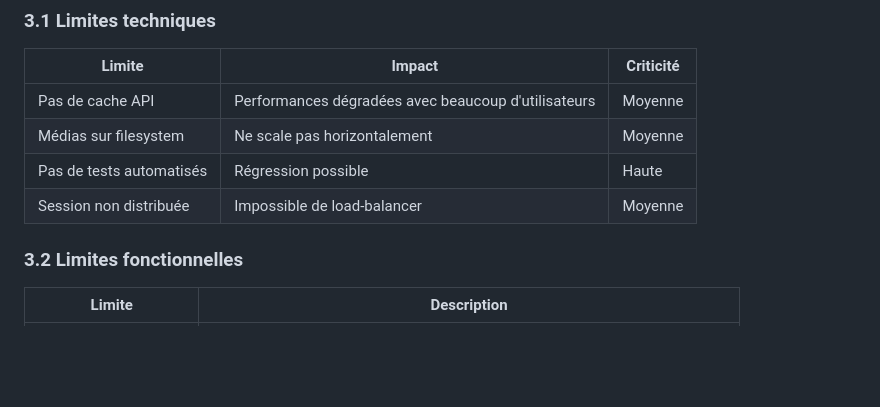
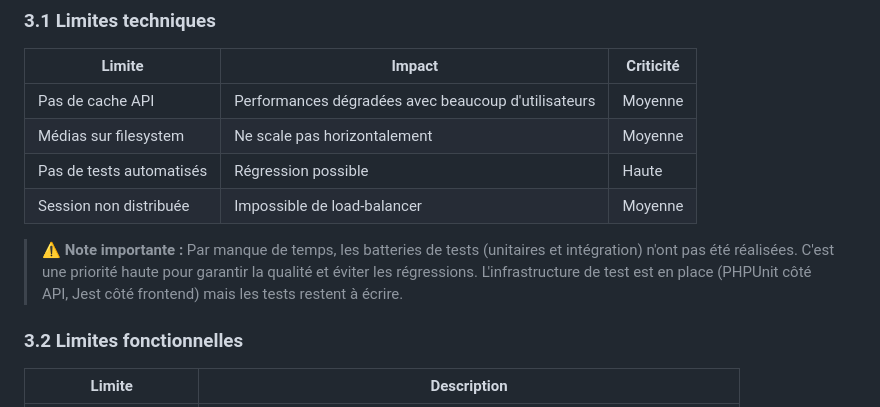
Before and after one commit to N1C0D/mediatheque-interactive-surveys, a Markdown page: docs/RAPPORT.md, the part around the change. Rendered like a GitHub page; blank space fills up the shorter version.

Commit message:
docs: add note on testing priorities in RAPPORT.md

```diff
--- a/docs/RAPPORT.md
+++ b/docs/RAPPORT.md
@@ -169,6 +169,8 @@ public/media/
 | Pas de tests automatisés | Régression possible | Haute |
 | Session non distribuée | Impossible de load-balancer | Moyenne |
 
+> ⚠️ **Note importante :** Par manque de temps, les batteries de tests (unitaires et intégration) n'ont pas été réalisées. C'est une priorité haute pour garantir la qualité et éviter les régressions. L'infrastructure de test est en place (PHPUnit côté API, Jest côté frontend) mais les tests restent à écrire.
+
 ### 3.2 Limites fonctionnelles
 
 | Limite | Description |
```
